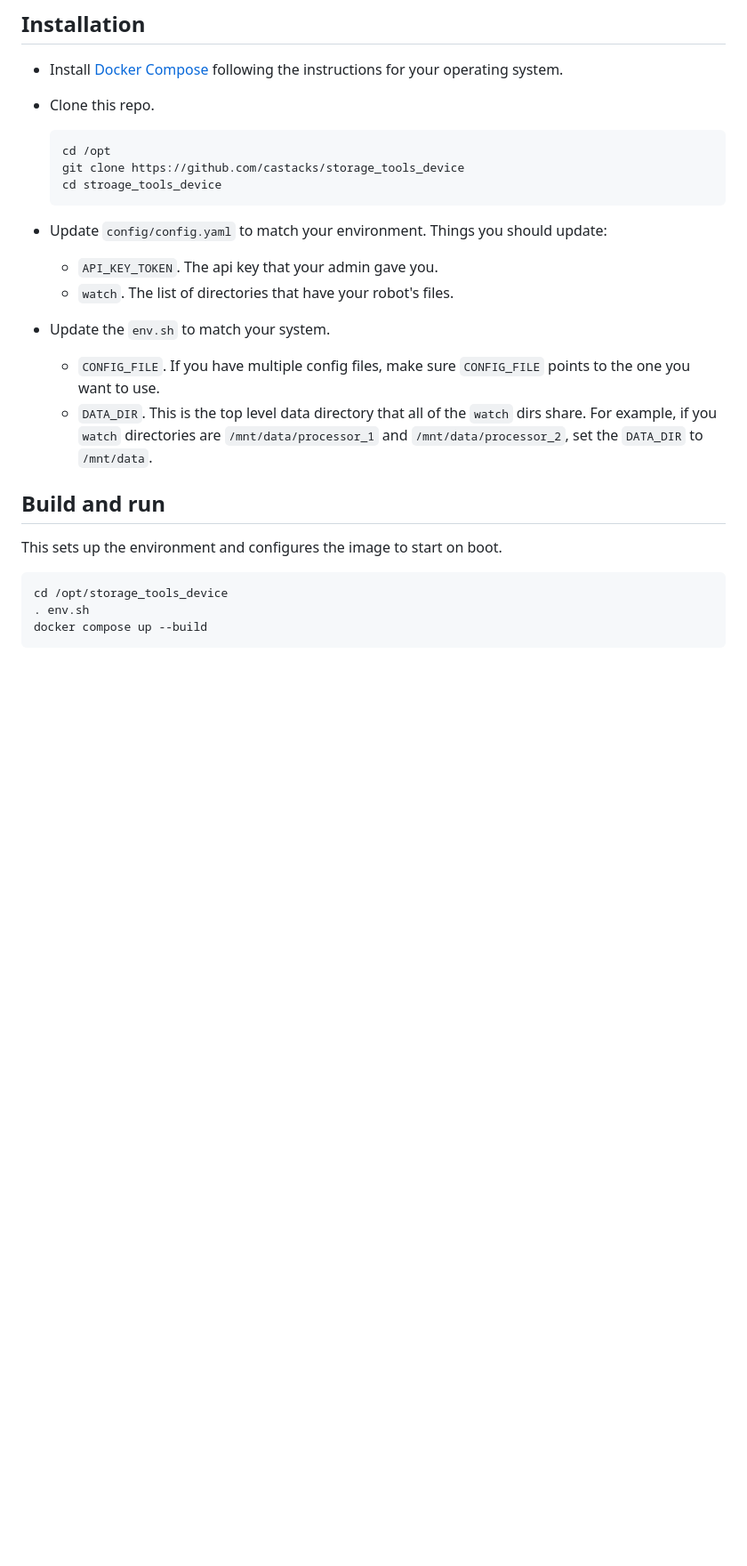
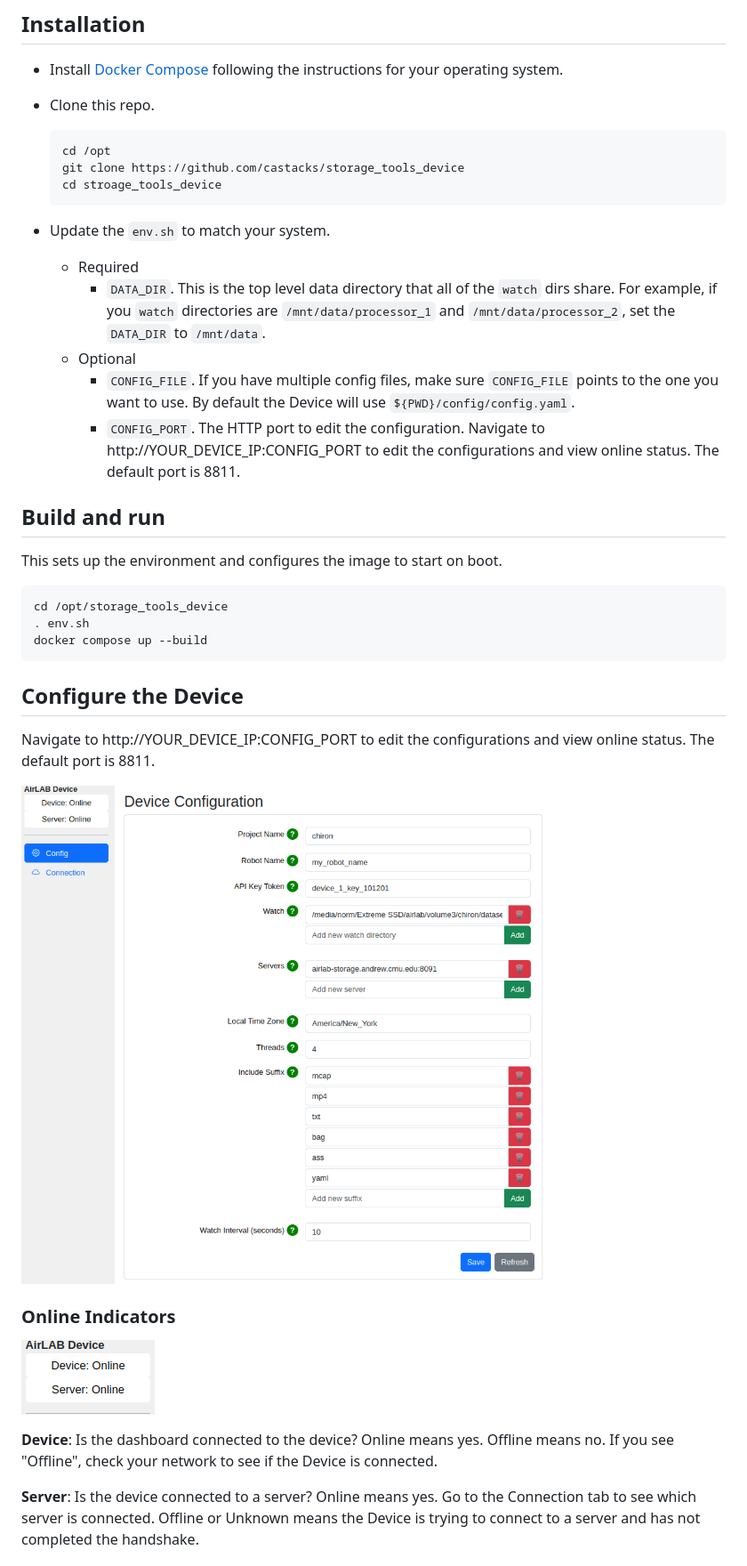
Before and after one commit to castacks/storage_tools_device, a Markdown page: README.md, the part around the change printed below. Shown: that part at 89% size. GitHub-like rendering; pictures changed too: docs/imgs/Device.Config.Config.Online.png (added), docs/imgs/Device.Config.Config.png (added); blank space fills up the shorter version.

````diff
--- a/README.md
+++ b/README.md
@@ -18,15 +18,13 @@ When you need to get your files from here to the server. The Storage Tools Devic
   cd stroage_tools_device
   ```
 
-* Update `config/config.yaml` to match your environment.  Things you should update:
-
-  * `API_KEY_TOKEN`.  The api key that your admin gave you.
-  * `watch`.  The list of directories that have your robot's files.
-
 * Update the `env.sh` to match your system.
 
-  * `CONFIG_FILE`.  If you have multiple config files, make sure `CONFIG_FILE` points to the one you want to use.
-  * `DATA_DIR`. This is the top level data directory that all of the `watch` dirs share.  For example, if you `watch` directories are `/mnt/data/processor_1` and `/mnt/data/processor_2`, set the `DATA_DIR` to `/mnt/data`.
+  * Required
+    * `DATA_DIR`. This is the top level data directory that all of the `watch` dirs share.  For example, if you `watch` directories are `/mnt/data/processor_1` and `/mnt/data/processor_2`, set the `DATA_DIR` to `/mnt/data`.
+  * Optional
+    * `CONFIG_FILE`. If you have multiple config files, make sure `CONFIG_FILE` points to the one you want to use. By default the Device will use `${PWD}/config/config.yaml`.
+    * `CONFIG_PORT`. The HTTP port to edit the configuration.  Navigate to http://YOUR_DEVICE_IP:CONFIG_PORT to edit the configurations and view online status. The default port is  8811.
 
 ## Build and run
 
@@ -37,3 +35,18 @@ cd /opt/storage_tools_device
 . env.sh
 docker compose up --build
 ```
+
+## Configure the Device
+
+Navigate to http://YOUR_DEVICE_IP:CONFIG_PORT to edit the configurations and view online status. The default port is  8811.
+
+![Device Config](docs/imgs/Device.Config.Config.png)
+
+### Online Indicators
+
+![Online Indicators](docs/imgs/Device.Config.Config.Online.png)
+
+**Device**: Is the dashboard connected to the device?  Online means yes. Offline means no.  If you see "Offline", check your network to see if the Device is connected.
+
+**Server**: Is the device connected to a server?  Online means yes. Go to the Connection tab to see which server is connected.  Offline or Unknown means the Device is trying to connect to a server and has not completed the handshake.
+
````
Also changed, not shown: other parts of README.md (+23 -0 lines), docs/Troubleshooting.md (+3 -1 lines), docs/imgs/Device.Config.Connection.Status.png (added), 2 other files.
